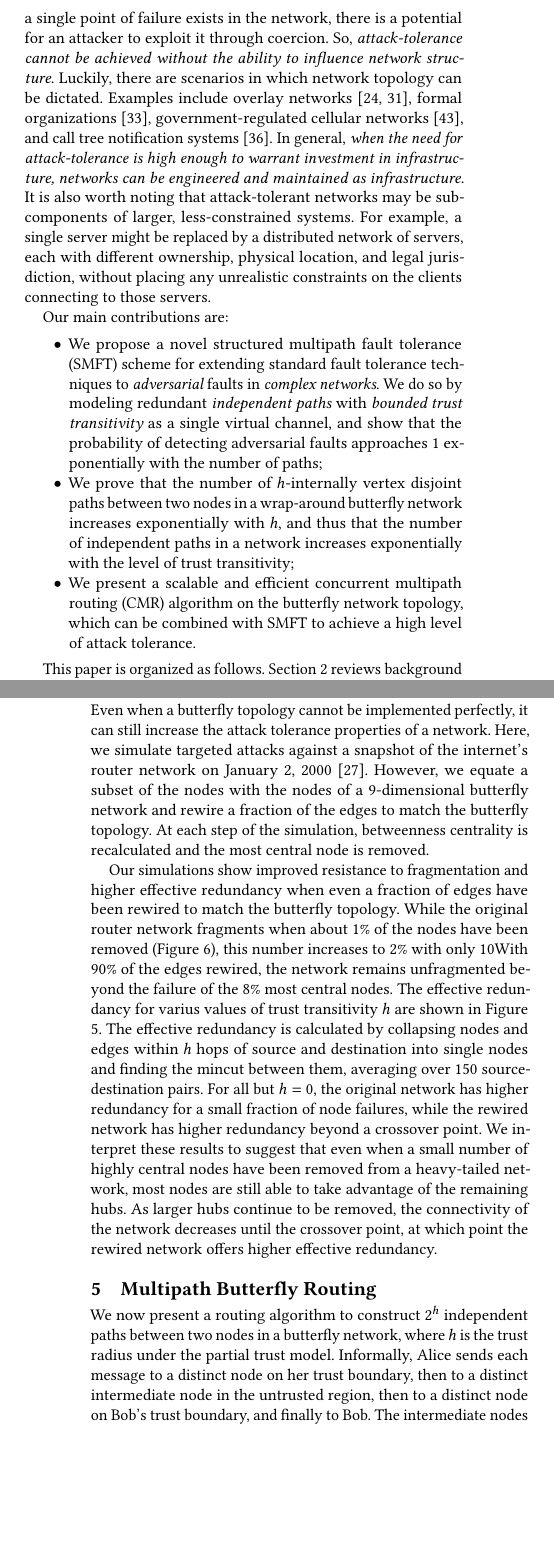
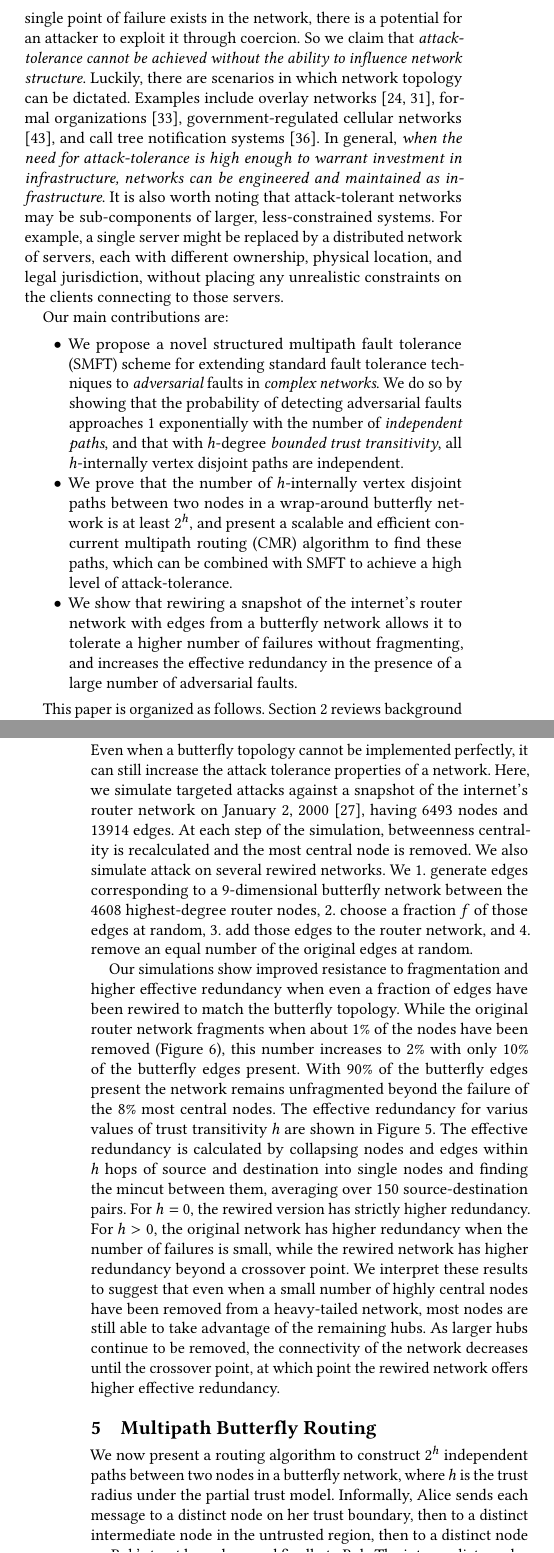
Before and after one commit to elplatt/Paper-Dissertation, a LaTeX paper (www-2018/source/paper.tex): two parts of the columns of pages 2 and 7 of 10, joined at a grey line, cut so that both start at the same text, the shorter picture padded with empty space. Compiled offline with pdfLaTeX.

Commit message:
Final revisions.

```diff
--- a/www-2018/source/paper.tex
+++ b/www-2018/source/paper.tex
@@ -285,7 +285,7 @@ The reader may wonder whether it is realistic or useful to assume such control o
 the network structure.
 We have already seen that whenever a single point of failure exists in the network,
 there is a potential for an attacker to exploit it through coercion.
-So, {\em attack-tolerance cannot be achieved without the ability to influence
+So we claim that {\em attack-tolerance cannot be achieved without the ability to influence
 network structure}.
 Luckily, there are scenarios in which network topology can be dictated.
 Examples include overlay networks
@@ -309,20 +309,22 @@ Our main contributions are:
 We propose a novel structured multipath fault tolerance (SMFT) scheme
 for extending standard fault tolerance techniques to
 {\em adversarial} faults in {\em complex networks}.
-We do so by modeling redundant {\em independent paths}
-with {\em bounded trust transitivity} as a single virtual channel,
-and show that the probability of detecting adversarial faults
-approaches 1 exponentially with the number of paths;
+We do so by showing that the probability of detecting adversarial faults
+approaches 1 exponentially with the number of {\em independent paths},
+and that with $h$-degree {\em bounded trust transitivity},
+all $h$-internally vertex disjoint paths are independent.
 }
 \item{We prove that the number of $h$-internally vertex disjoint
 paths between two nodes in a wrap-around butterfly network
-increases exponentially with $h$,
-and thus that the number of independent paths in a network
-increases exponentially with the level of trust transitivity;
+is at least $2^h$,
+and present a scalable and efficient concurrent multipath routing (CMR) algorithm
+to find these paths,
+which can be combined with SMFT to achieve a high level of attack-tolerance.
 }
-\item{We present a scalable and efficient concurrent
-multipath routing (CMR) algorithm on the butterfly network topology,
-which can be combined with SMFT to achieve a high level of attack tolerance.}
+\item{We show that rewiring a snapshot of the internet's router network with
+edges from a butterfly network allows it to tolerate a higher number of failures
+without fragmenting, and increases the effective redundancy in the presence
+of a large number of adversarial faults.}
 \end{itemize}
 
 This paper is organized as follows.
@@ -914,12 +914,15 @@ Even when a butterfly topology cannot be implemented perfectly,
 it can still increase the attack tolerance properties of a network.
 Here, we simulate targeted attacks against a snapshot of the internet's
 router network on January 2, 2000
-\cite{leskovec_graphs_2005}.
-However, we equate a subset of the nodes with the nodes of a 9-dimensional
-butterfly network and rewire a fraction of the edges to match the butterfly
-topology.
+\cite{leskovec_graphs_2005}, having 6493 nodes and 13914 edges.
 At each step of the simulation, betweenness centrality is recalculated and the
 most central node is removed.
+We also simulate attack on several rewired networks.
+We 1. generate edges corresponding to a 9-dimensional butterfly network between
+the 4608 highest-degree router nodes,
+2. choose a fraction $f$ of those edges at random,
+3. add those edges to the router network, and
+4. remove an equal number of the original edges at random.
 
 Our simulations show improved resistance to fragmentation and higher
 effective redundancy when even a fraction of edges have been rewired to
@@ -927,8 +930,8 @@ match the butterfly topology.
 While the original router network fragments when about 1\% of the nodes
 have been removed (Figure \ref{fig:diameter}),
 this number increases to 2\%
-with only 10% of the edges rewired to match the butterfly.
-With 90\% of the edges rewired,
+with only 10\% of the butterfly edges present.
+With 90\% of the butterfly edges present
 the network remains unfragmented beyond the failure of the 8\% most
 central nodes.
 The effective redundancy for varius values of trust transitivity $h$
@@ -937,9 +940,9 @@ The effective redundancy is calculated by collapsing nodes and edges within
 $h$ hops of source and destination into single nodes and finding the mincut
 between them,
 averaging over 150 source-destination pairs.
-For all but $h=0$,
-the original network has higher redundancy for a small fraction of
-node failures,
+For $h=0$, the rewired version has strictly higher redundancy.
+For $h>0$,
+the original network has higher redundancy when the number of failures is small,
 while the rewired network has higher redundancy beyond a crossover point.
 We interpret these results to suggest that even when a small number of
 highly central nodes have been removed from a heavy-tailed network,
@@ -954,7 +957,7 @@ at which point the rewired network offers higher effective redundancy.
 Simulation of targeted attacks against a snapshot of the internet's router
 network with a fraction of the edges rewired into a partial butterfly configuration.
 The original network fragments at about 1\%.
-With 90\% of the edges rewired,
+With 90\% of the butterfly edges present,
 the network remains unfragmented beyond the failure of the 8\% most
 central nodes.
 }
```
Also changed, not shown: www-2018/source/paper.tex (16 more changed lines).
